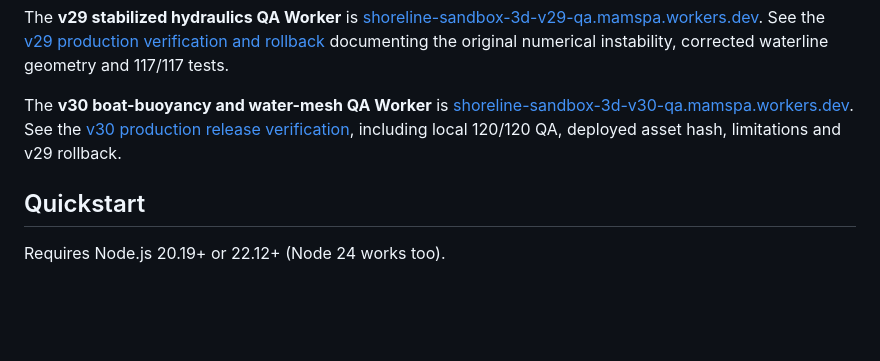
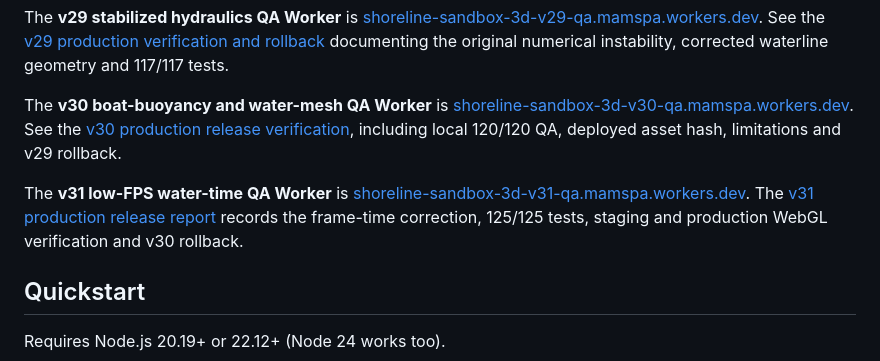
Before and after one commit to trinhtanphat/beach-sandbox-3d, a Markdown page: README.md, the part around the change. GitHub-like rendering; blank space fills up the shorter version.

Commit message:
docs: verify Beach v31 hydraulic timing production release

```diff
--- a/README.md
+++ b/README.md
@@ -39,6 +39,8 @@ The **v28 progressive-hydraulics QA Worker** is [shoreline-sandbox-3d-v28-qa.mam
 The **v29 stabilized hydraulics QA Worker** is [shoreline-sandbox-3d-v29-qa.mamspa.workers.dev](https://shoreline-sandbox-3d-v29-qa.mamspa.workers.dev/). See the [v29 production verification and rollback](docs/BEACH_V29_RELEASE_2026-10-29.md) documenting the original numerical instability, corrected waterline geometry and 117/117 tests.
 
 The **v30 boat-buoyancy and water-mesh QA Worker** is [shoreline-sandbox-3d-v30-qa.mamspa.workers.dev](https://shoreline-sandbox-3d-v30-qa.mamspa.workers.dev/). See the [v30 production release verification](docs/BEACH_V30_RELEASE_2026-10-29.md), including local 120/120 QA, deployed asset hash, limitations and v29 rollback.
+
+The **v31 low-FPS water-time QA Worker** is [shoreline-sandbox-3d-v31-qa.mamspa.workers.dev](https://shoreline-sandbox-3d-v31-qa.mamspa.workers.dev/). The [v31 production release report](docs/BEACH_V31_RELEASE_2026-10-29.md) records the frame-time correction, 125/125 tests, staging and production WebGL verification and v30 rollback.
 
 ## Quickstart
 
```
Also changed, not shown: docs/BEACH_V31_RELEASE_2026-10-29.md (added, +36 -0 lines).
